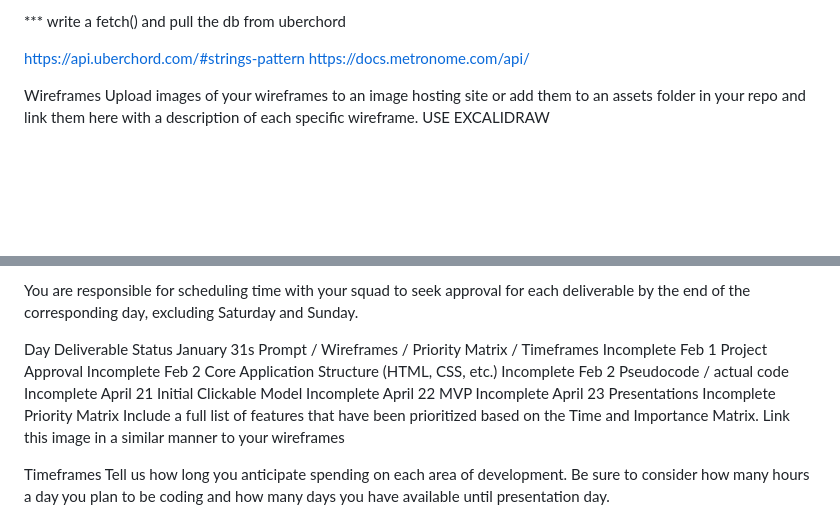
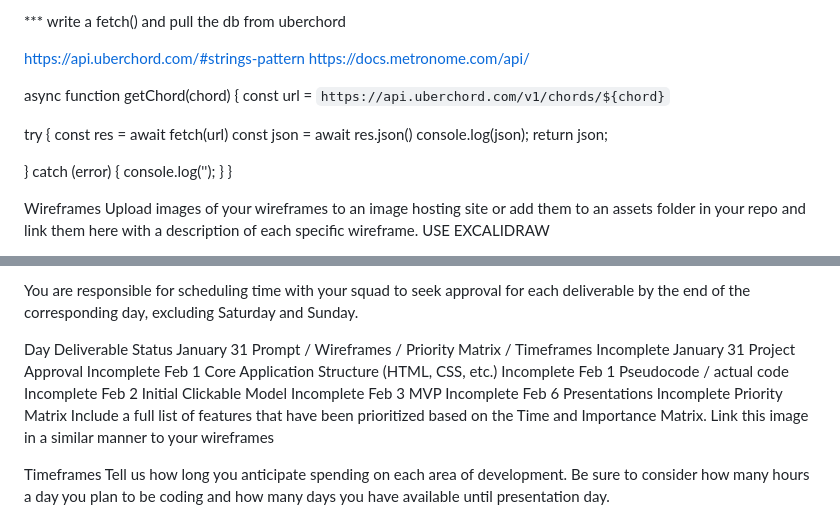
Before and after one commit to Palealmond/Chord-Wizard, a Markdown page: README.md, 2 parts joined by grey strips. GitHub-like rendering; blank space fills up the shorter version.

```diff
--- a/README.md
+++ b/README.md
@@ -16,6 +16,21 @@ Specify the API you are using and include a link. Show us a snippet of JSON retu
 
 https://api.uberchord.com/#strings-pattern
 https://docs.metronome.com/api/
+
+
+async function getChord(chord) {
+const url = `https://api.uberchord.com/v1/chords/${chord}`
+
+  try {
+    const res = await fetch(url)
+    const json = await res.json()
+    console.log(json);
+    return json;
+
+  } catch (error) {
+    console.log('');
+  }
+}
 
 
 Wireframes
@@ -44,13 +59,13 @@ This schedule will be used to keep track of your progress throughout the week an
 You are responsible for scheduling time with your squad to seek approval for each deliverable by the end of the corresponding day, excluding Saturday and Sunday.
 
 Day	Deliverable	Status
-January 31s	Prompt / Wireframes / Priority Matrix / Timeframes	Incomplete
-Feb 1		Project Approval	Incomplete
-Feb 2		Core Application Structure (HTML, CSS, etc.)	Incomplete
-Feb 2		Pseudocode / actual code	Incomplete
-April 21	Initial Clickable Model	Incomplete
-April 22	MVP	Incomplete
-April 23	Presentations	Incomplete
+January 31	Prompt / Wireframes / Priority Matrix / Timeframes	Incomplete
+January 31		Project Approval	Incomplete
+Feb 1		Core Application Structure (HTML, CSS, etc.)	Incomplete
+Feb 1		Pseudocode / actual code	Incomplete
+Feb 2		Initial Clickable Model	Incomplete
+Feb 3	MVP	Incomplete
+Feb 6	Presentations	Incomplete
 Priority Matrix
 Include a full list of features that have been prioritized based on the Time and Importance Matrix. Link this image in a similar manner to your wireframes
 
```
